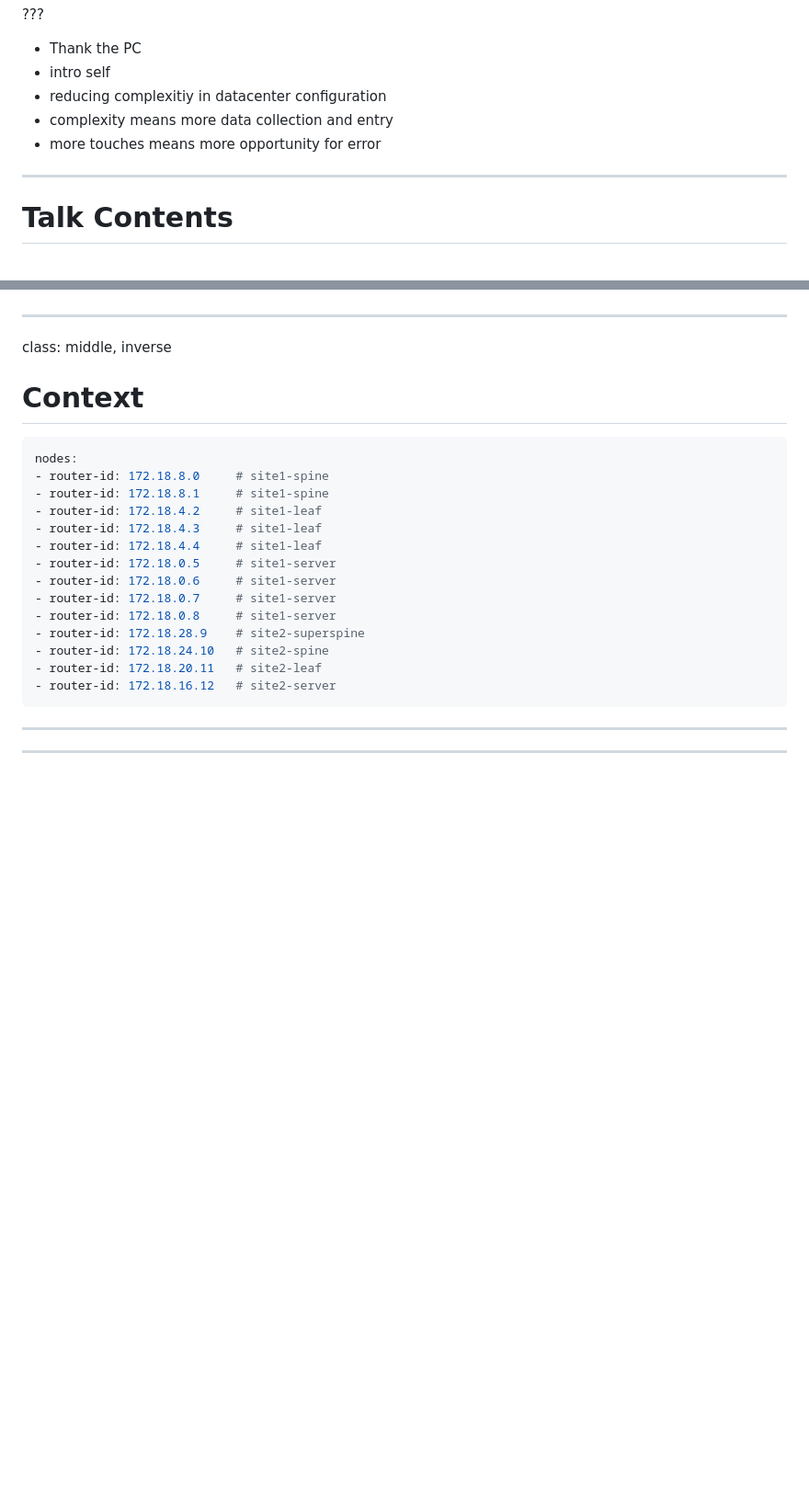
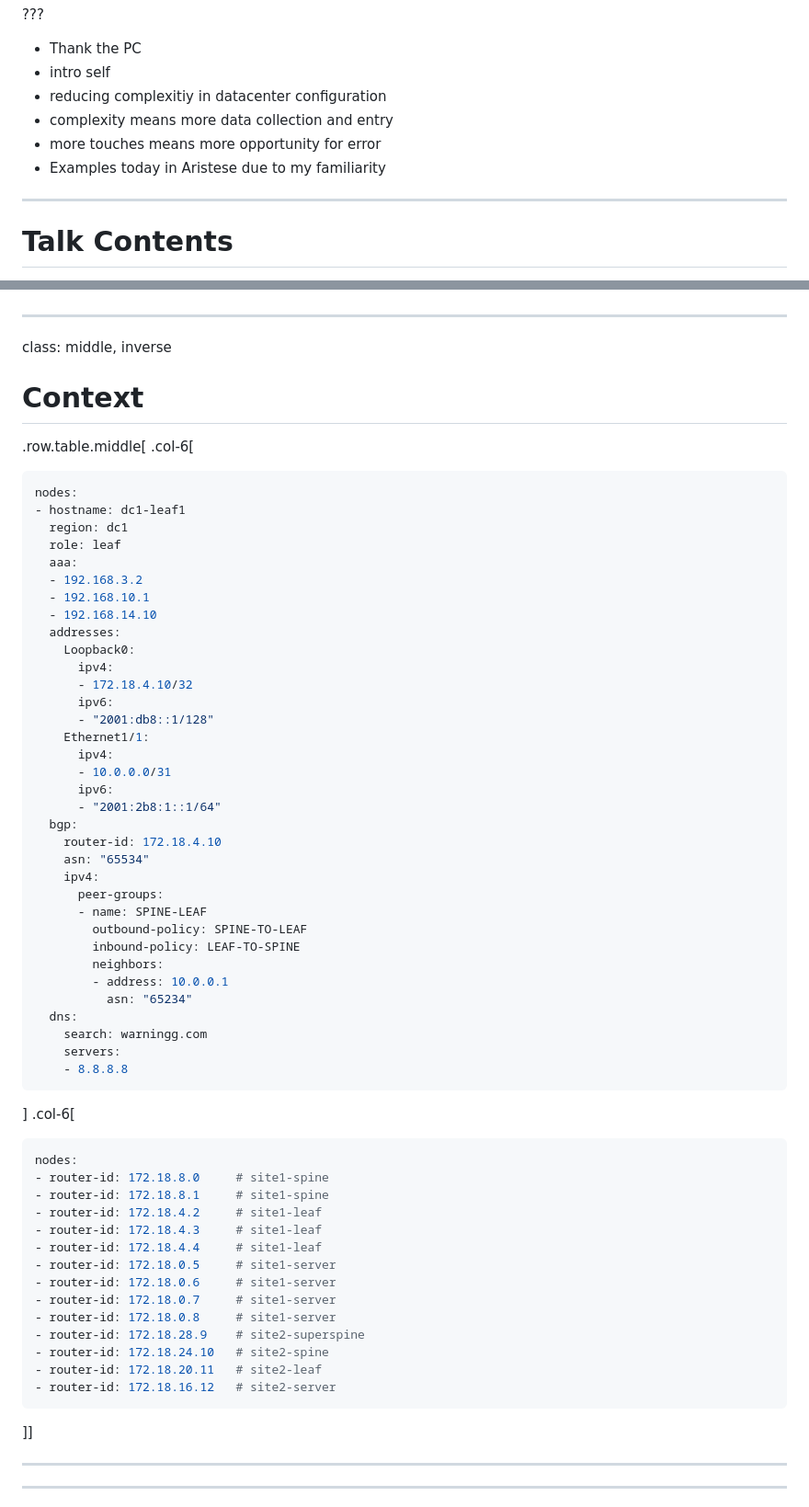
Before and after one commit to bewing/chinog-10, a Markdown page: slides/presentation.md, 2 parts joined by grey strips. Shown: that part at 92% size. Drawn GitHub-style; blank space fills up the shorter version.

Commit message:
improve slides based on feedback

````diff
--- a/slides/presentation.md
+++ b/slides/presentation.md
@@ -14,6 +14,7 @@ CHI-NOG 10, Oct 2022<br />
 * reducing complexitiy in datacenter configuration
 * complexity means more data collection and entry
 * more touches means more opportunity for error
+* Examples today in Aristese due to my familiarity
 
 ---
 <div class="my-header"><h1>Talk Contents</h1></div>
@@ -865,6 +866,46 @@ router bgp 65001.1034
 class: middle, inverse
 <div class="my-header"><h1>Context</h1></div>
 
+.row.table.middle[
+.col-6[
+```yaml
+nodes:
+- hostname: dc1-leaf1
+  region: dc1
+  role: leaf
+  aaa:
+  - 192.168.3.2
+  - 192.168.10.1
+  - 192.168.14.10
+  addresses:
+    Loopback0:
+      ipv4:
+      - 172.18.4.10/32
+      ipv6:
+      - "2001:db8::1/128"
+    Ethernet1/1:
+      ipv4:
+      - 10.0.0.0/31
+      ipv6:
+      - "2001:2b8:1::1/64"
+  bgp:
+    router-id: 172.18.4.10
+    asn: "65534"
+    ipv4:
+      peer-groups:
+      - name: SPINE-LEAF
+        outbound-policy: SPINE-TO-LEAF
+        inbound-policy: LEAF-TO-SPINE
+        neighbors:
+        - address: 10.0.0.1
+          asn: "65234"
+  dns:
+    search: warningg.com
+    servers:
+    - 8.8.8.8
+```
+]
+.col-6[
 ```yaml
 nodes:
 - router-id: 172.18.8.0     # site1-spine
@@ -882,6 +923,8 @@ nodes:
 - router-id: 172.18.16.12   # site2-server
 ```
 
+]]
+
 ---
 <div id="generateDemo"></div>
 
````
Also changed, not shown: other parts of slides/presentation.md (+43 -2 lines), slides/assets/complex.png (added), slides/assets/one-arrow.png, slides/assets/two-arrow.png.
